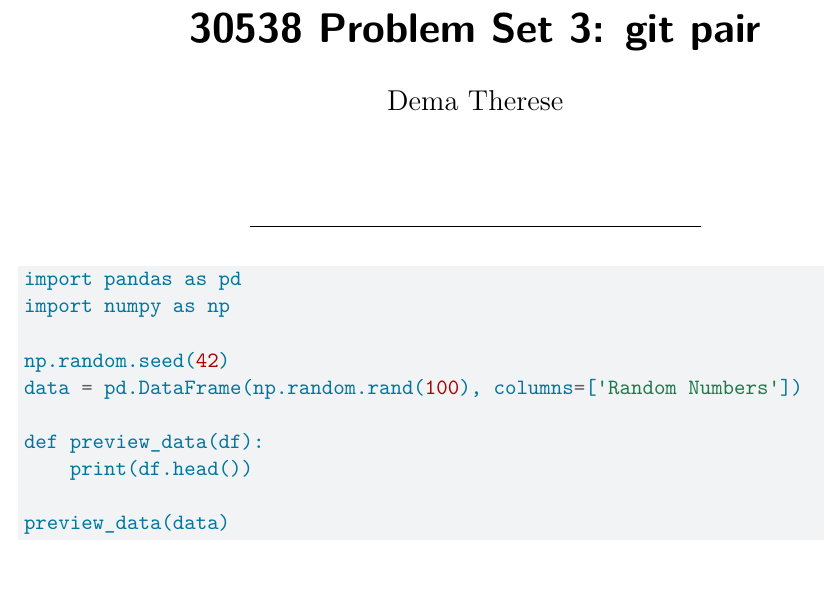
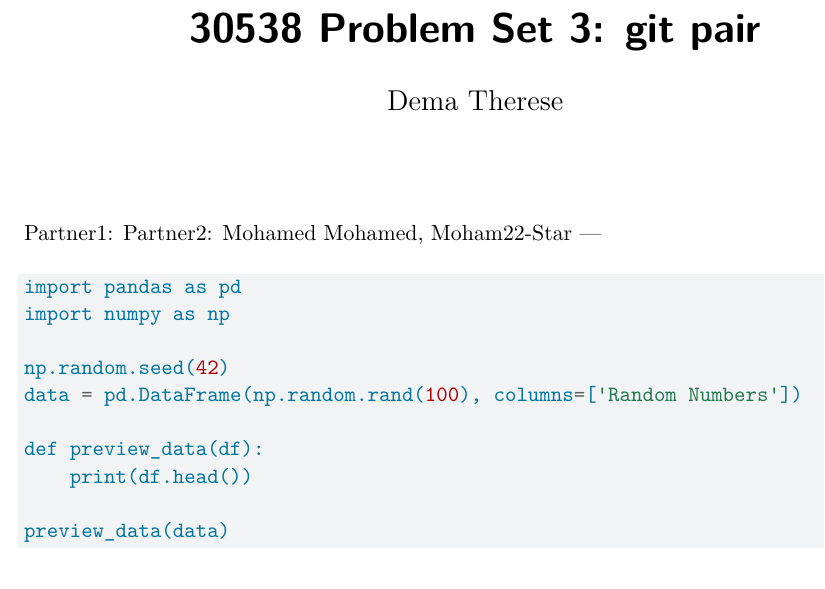
Before and after one commit to Moham22-Star/Pset2_Paired, a Quarto document (ps3_pair.qmd): part of the page, cut so that both start at the same text. Rendered offline with R 4.5, knitr and Pandoc in place of Quarto, then LaTeX, with nearby package versions.

````diff
--- a/ps3_pair.qmd
+++ b/ps3_pair.qmd
@@ -16,6 +16,8 @@
       breaklines
     }
 ---
+Partner1:
+Partner2: Mohamed Mohamed, Moham22-Star
 ---
 
 ```{python}
````
